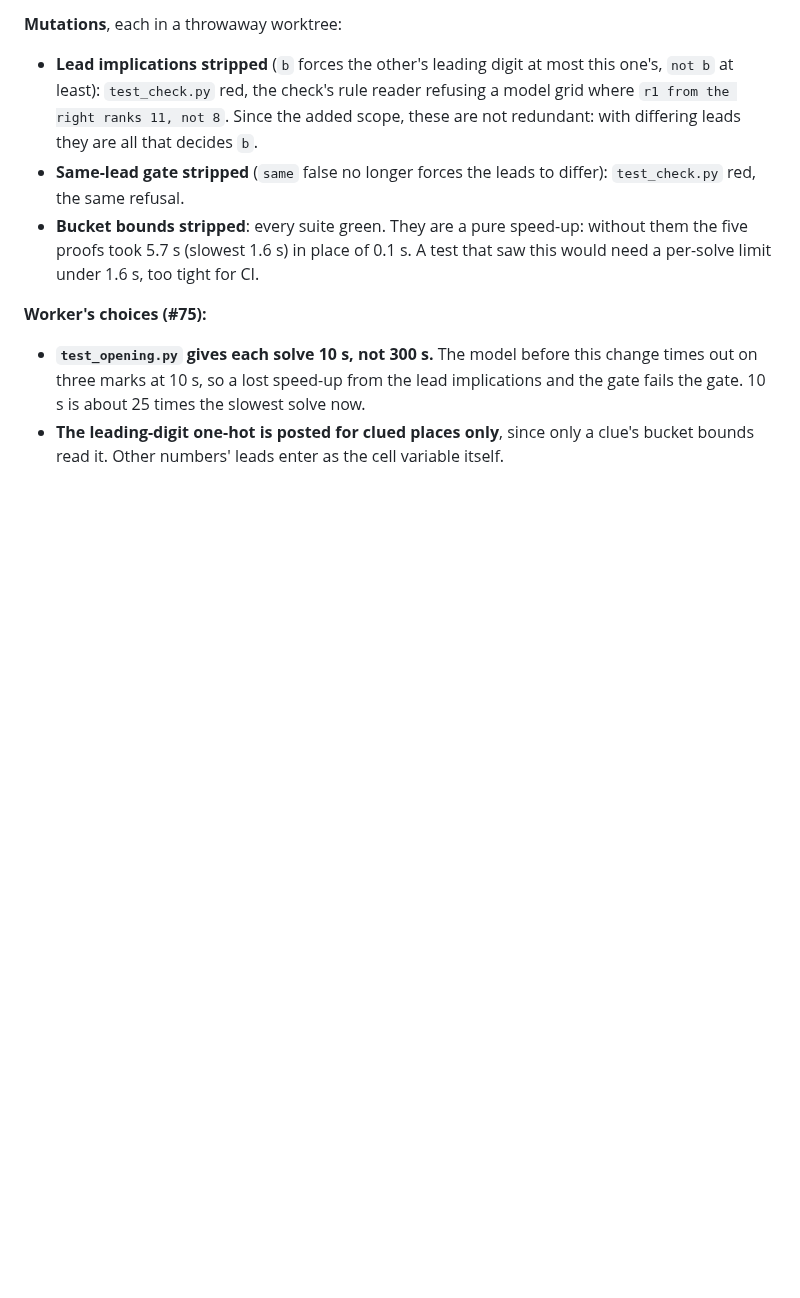
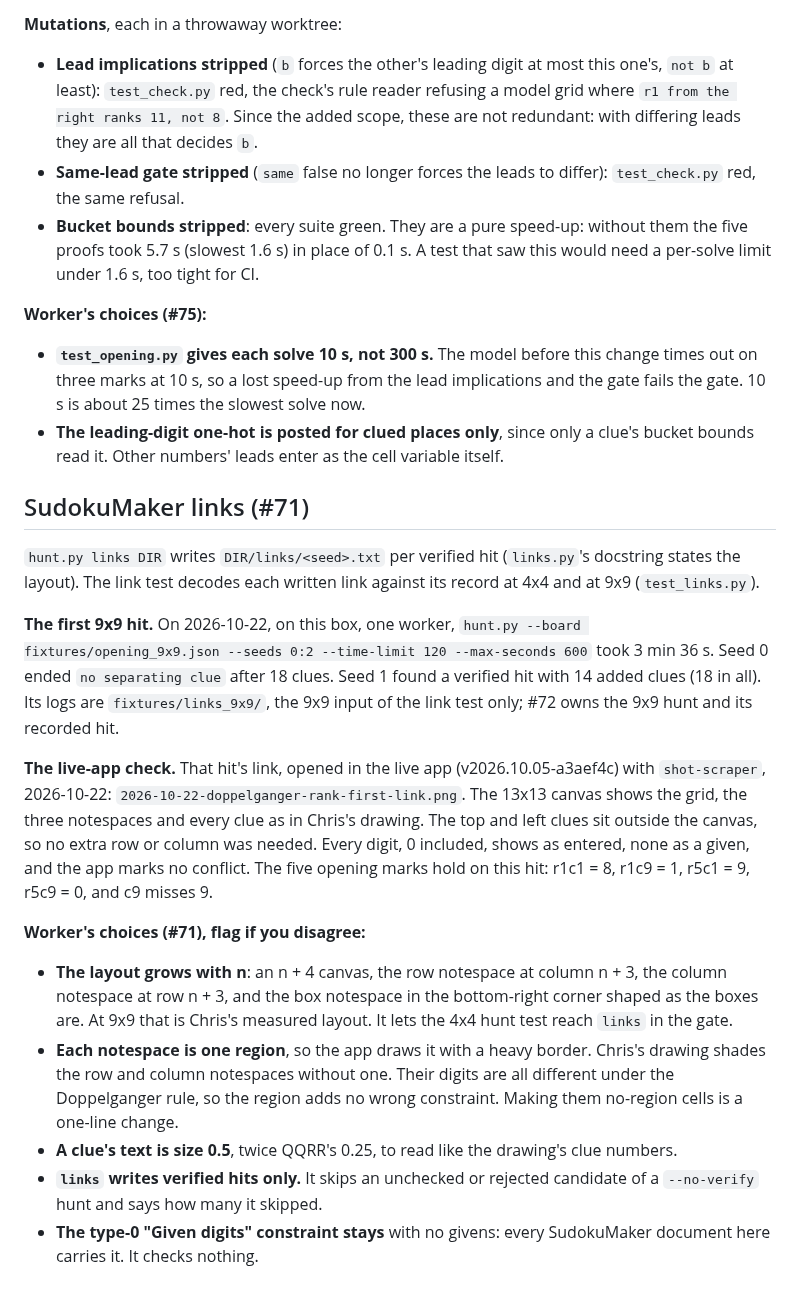
Before and after one commit to caneff/grid-hunts, a Markdown page: docs/research/2026-10-22-doppelganger-rank-decision-log.md, the part around the change. Rendered like a GitHub page; blank space fills up the shorter version.

Commit message:
doppelganger_rank: record the first 9x9 link and its live-app check (#71)
Closes #71

Co-Authored-By: Claude Opus 5.5 <noreply@anthropic.com>

```diff
--- a/docs/research/2026-10-22-doppelganger-rank-decision-log.md
+++ b/docs/research/2026-10-22-doppelganger-rank-decision-log.md
@@ -276,3 +276,43 @@ boards against the answer key, `tie_6x6`, the empty 6x6 and 9x9),
 - **The leading-digit one-hot is posted for clued places only**, since only
   a clue's bucket bounds read it. Other numbers' leads enter as the cell
   variable itself.
+
+## SudokuMaker links (#71)
+
+`hunt.py links DIR` writes `DIR/links/<seed>.txt` per verified hit
+(`links.py`'s docstring states the layout). The link test decodes each
+written link against its record at 4x4 and at 9x9 (`test_links.py`).
+
+**The first 9x9 hit.** On 2026-10-22, on this box, one worker, `hunt.py
+--board fixtures/opening_9x9.json --seeds 0:2 --time-limit 120
+--max-seconds 600` took 3 min 36 s. Seed 0 ended `no separating clue`
+after 18 clues. Seed 1 found a verified hit with 14 added clues (18 in
+all). Its logs are `fixtures/links_9x9/`, the 9x9 input of the link test
+only; #72 owns the 9x9 hunt and its recorded hit.
+
+**The live-app check.** That hit's link, opened in the live app
+(v2026.10.05-a3aef4c) with `shot-scraper`, 2026-10-22:
+`2026-10-22-doppelganger-rank-first-link.png`. The 13x13 canvas shows the
+grid, the three notespaces and every clue as in Chris's drawing. The top
+and left clues sit outside the canvas, so no extra row or column was
+needed. Every digit, 0 included, shows as entered, none as a given, and
+the app marks no conflict. The five opening marks hold on this hit:
+r1c1 = 8, r1c9 = 1, r5c1 = 9, r5c9 = 0, and c9 misses 9.
+
+**Worker's choices (#71), flag if you disagree:**
+
+- **The layout grows with n**: an n + 4 canvas, the row notespace at column
+  n + 3, the column notespace at row n + 3, and the box notespace in the
+  bottom-right corner shaped as the boxes are. At 9x9 that is Chris's
+  measured layout. It lets the 4x4 hunt test reach `links` in the gate.
+- **Each notespace is one region**, so the app draws it with a heavy
+  border. Chris's drawing shades the row and column notespaces without
+  one. Their digits are all different under the Doppelganger rule, so the
+  region adds no wrong constraint. Making them no-region cells is a
+  one-line change.
+- **A clue's text is size 0.5**, twice QQRR's 0.25, to read like the
+  drawing's clue numbers.
+- **`links` writes verified hits only.** It skips an unchecked or rejected
+  candidate of a `--no-verify` hunt and says how many it skipped.
+- **The type-0 "Given digits" constraint stays** with no givens: every
+  SudokuMaker document here carries it. It checks nothing.
```
Also changed, not shown: finders/AGENTS.md (+6 -1 lines), docs/research/2026-10-22-doppelganger-rank-first-link.png (added).
